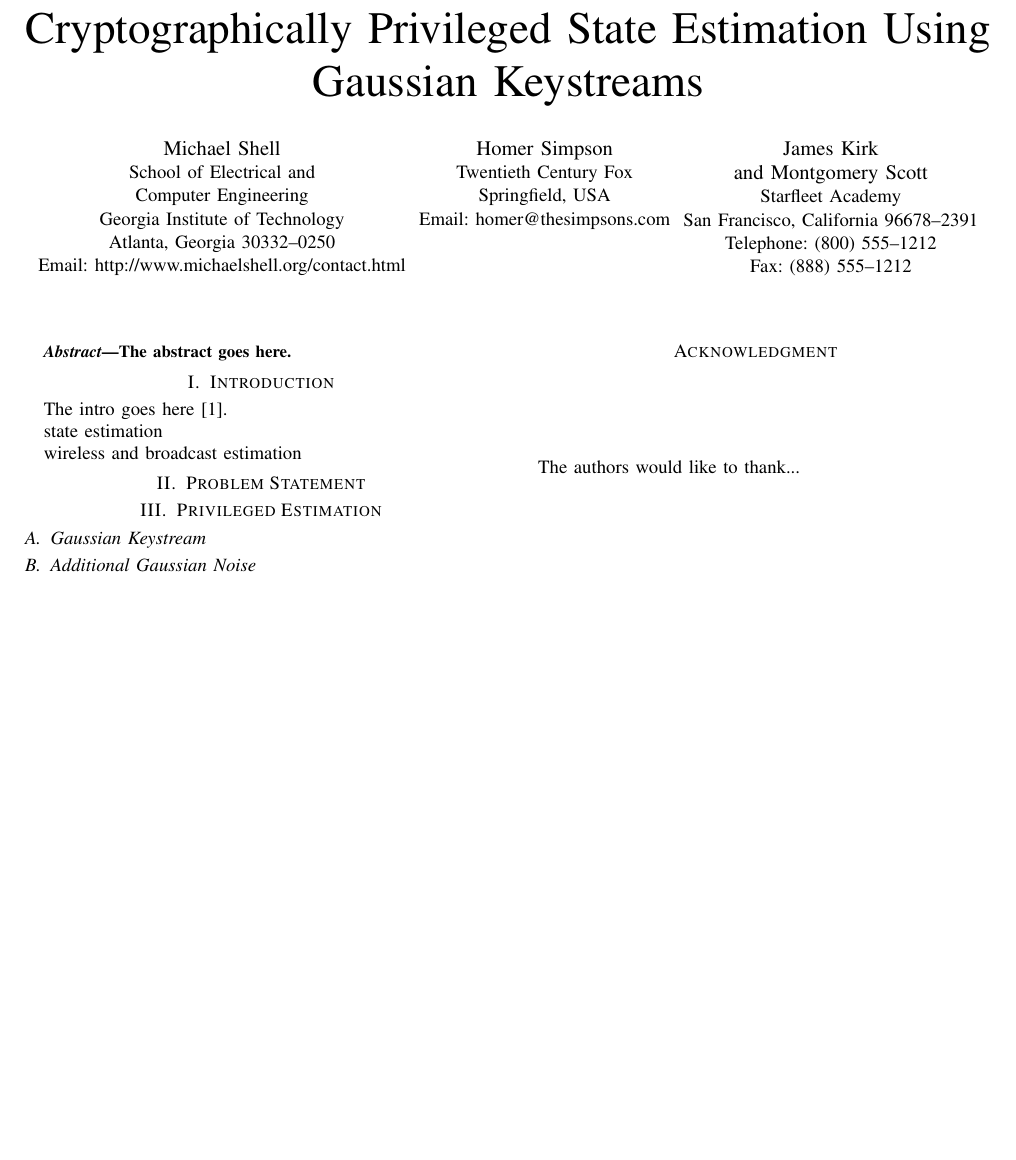
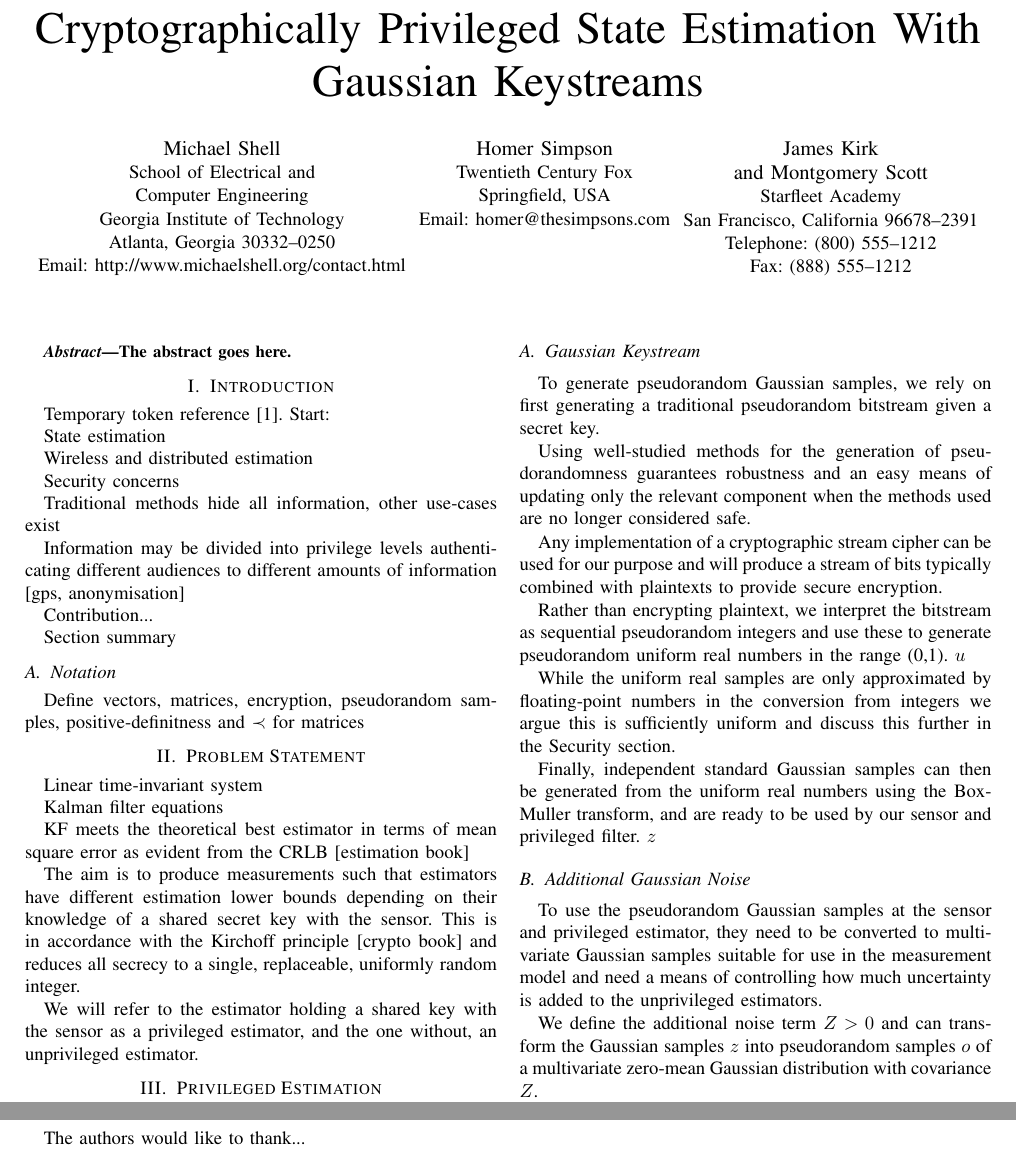
Before and after one commit to omubtcezq/PrivilegedEstimation, a LaTeX paper (main.tex): part of the page before the commit and two parts of pages 1 and 2 of 2 after it, the two joined at a grey line, cut so that both start at the same text, the shorter picture padded with empty space. Compiled offline with pdfLaTeX; a missing font is replaced by an installed copy or a similar font; a LaTeX package or settings file that is missing is left out.

Commit message:
Making way through dot points for all sections

```diff
--- a/main.tex
+++ b/main.tex
@@ -30,7 +30,7 @@
 % Local
 \usepackage{ISASmacros/isasmathmacros}
 % Equal last columns
-\usepackage{flushend}
+%\usepackage{flushend}
 
 
 % Environments
@@ -92,7 +92,7 @@
 
 \begin{document}
 % paper title
-\title{Cryptographically Privileged State Estimation Using Gaussian Keystreams}
+\title{Cryptographically Privileged State Estimation With Gaussian Keystreams}
 
 
 % author names and affiliations
@@ -156,14 +156,49 @@ The abstract goes here.
 
 \section{Introduction}
 % no \IEEEPARstart
-The intro goes here \cite{katzIntroductionModernCryptography2008}.
+Temporary token reference \cite{katzIntroductionModernCryptography2008}. Start:
 
-state estimation
+State estimation
 
-wireless and broadcast estimation
+Wireless and distributed estimation
+
+Security concerns
+
+Traditional methods hide all information, other use-cases exist
+
+Information may be divided into privilege levels authenticating different audiences to different amounts of information [gps, anonymisation]
+
+Contribution...
+
+Section summary
+
+\subsection{Notation}
+Define vectors, matrices, encryption, pseudorandom samples, positive-definitness and $\prec$ for matrices
 
 
+%
+% 8888888b.  8888888b.   .d88888b.  888888b.
+% 888   Y88b 888   Y88b d88P" "Y88b 888  "88b
+% 888    888 888    888 888     888 888  .88P
+% 888   d88P 888   d88P 888     888 8888888K.
+% 8888888P"  8888888P"  888     888 888  "Y88b
+% 888        888 T88b   888     888 888    888
+% 888        888  T88b  Y88b. .d88P 888   d88P
+% 888        888   T88b  "Y88888P"  8888888P"
+%
+%
+%
+%
 
 \section{Problem Statement}
+Linear time-invariant system
+
+Kalman filter equations
+
+KF meets the theoretical best estimator in terms of mean square error as evident from the CRLB [estimation book]
+
+The aim is to produce measurements such that estimators have different estimation lower bounds depending on their knowledge of a shared secret key with the sensor. This is in accordance with the Kirchoff principle [crypto book] and reduces all secrecy to a single, replaceable, uniformly random integer.
+
+We will refer to the estimator holding a shared key with the sensor as a privileged estimator, and the one without, an unprivileged estimator.
 
 
@@ -171,4 +227,18 @@ wireless and broadcast estimation
 
 \subsection{Gaussian Keystream}
+To generate pseudorandom Gaussian samples, we rely on first generating a traditional pseudorandom bitstream given a secret key.
+
+Using well-studied methods for the generation of pseudorandomness guarantees robustness and an easy means of updating only the relevant component when the methods used are no longer considered safe.
+
+Any implementation of a cryptographic stream cipher can be used for our purpose and will produce a stream of bits typically combined with plaintexts to provide secure encryption.
+
+Rather than encrypting plaintext, we interpret the bitstream as sequential pseudorandom integers and use these to generate pseudorandom uniform real numbers in the range (0,1). $u$
+
+While the uniform real samples are only approximated by floating-point numbers in the conversion from integers we argue this is sufficiently uniform and discuss this further in the Security section.
+
+Finally, independent standard Gaussian samples can then be generated from the uniform real numbers using the Box-Muller transform, and are ready to be used by our sensor and privileged filter. $z$
 
 \subsection{Additional Gaussian Noise}
+To use the pseudorandom Gaussian samples at the sensor and privileged estimator, they need to be converted to multivariate Gaussian samples suitable for use in the measurement model and need a means of controlling how much uncertainty is added to the unprivileged estimators.
+
+We define the additional noise term $Z>0$ and can transform the Gaussian samples $z$ into pseudorandom samples $o$ of a multivariate zero-mean Gaussian distribution with covariance $Z$.
@@ -175,3 +252,8 @@ wireless and broadcast estimation
+For the privileged estimator who holds the shared secret key, values $z$ and therefore $o$ can be computed at any time $k$ and recieved measurements modified to their original form. This inturn results in exactly the measurement model from the problem formulation.
+
+
+crlb here somewhere?
+
 
 \subsection{Multiple Privileges}
 
```
Also changed, not shown: main.pdf, main.tex (28 more changed lines).
